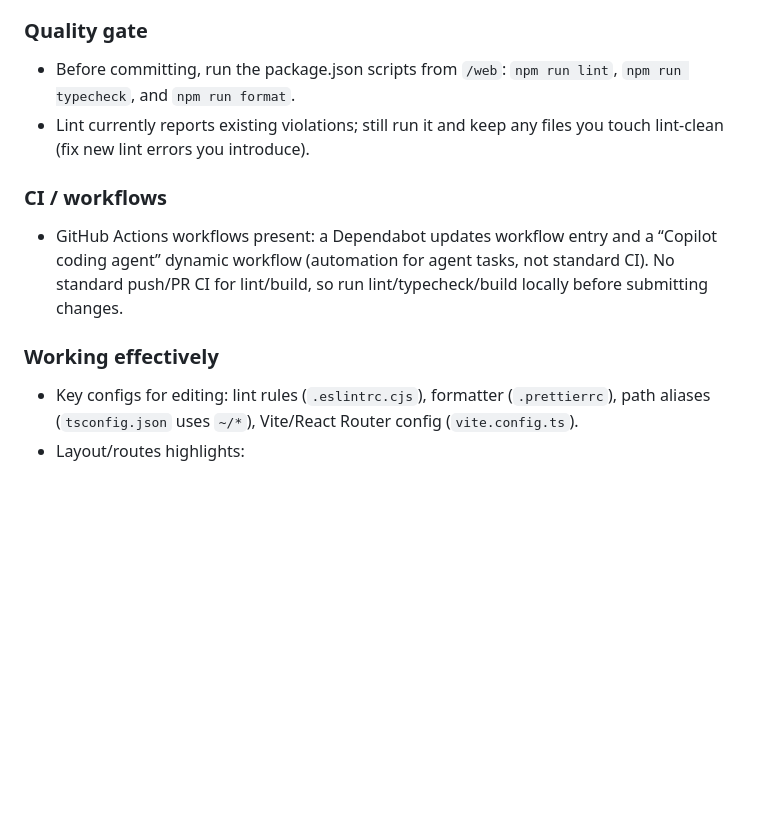
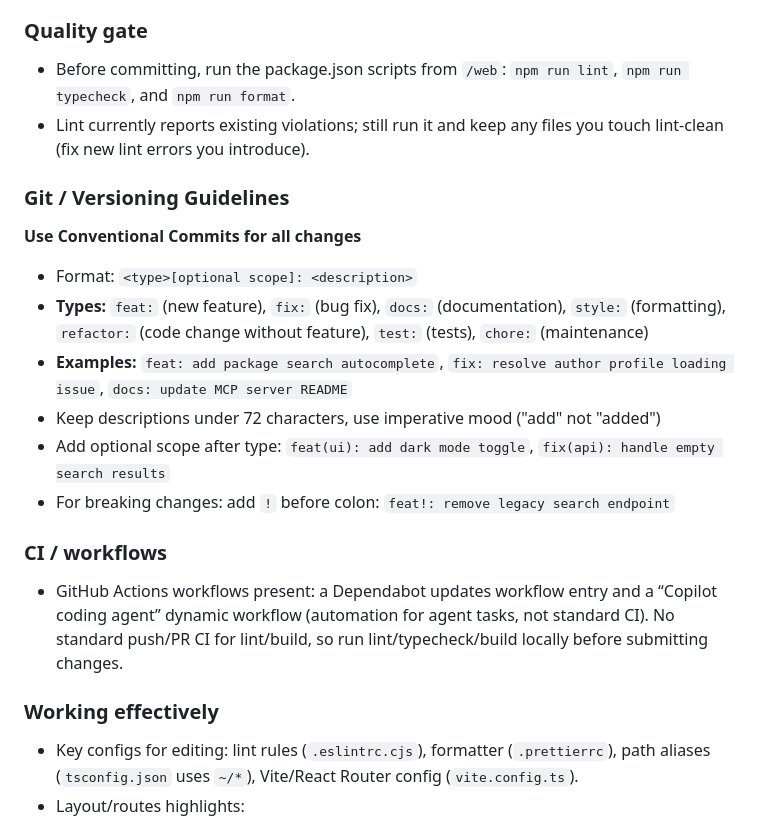
Before and after one commit to flaming-codes/crane-app, a Markdown page: .github/copilot-instructions.md, the part around one of its changes. GitHub-like rendering; blank space fills up the shorter version.

Commit message:
docs: improve formatting and add conventional commits guidelines to Copilot instructions
Add blank lines between sections for better readability. Add new "Git / Versioning Guidelines" section documenting conventional commits format with types, examples, and best practices for commit messages. Specify format requirements (72 char limit, imperative mood, optional scope, breaking change notation).

```diff
--- a/.github/copilot-instructions.md
+++ b/.github/copilot-instructions.md
@@ -60,13 +68,27 @@ Run from `/web` unless noted. Always `npm install` first (postinstall regenerate
 - No dedicated test suite is defined; validation relies on lint/typecheck/build.
 
 ### Quality gate
+
 - Before committing, run the package.json scripts from `/web`: `npm run lint`, `npm run typecheck`, and `npm run format`.
 - Lint currently reports existing violations; still run it and keep any files you touch lint-clean (fix new lint errors you introduce).
 
+### Git / Versioning Guidelines
+
+**Use Conventional Commits for all changes**
+
+- Format: `<type>[optional scope]: <description>`
+- **Types:** `feat:` (new feature), `fix:` (bug fix), `docs:` (documentation), `style:` (formatting), `refactor:` (code change without feature), `test:` (tests), `chore:` (maintenance)
+- **Examples:** `feat: add package search autocomplete`, `fix: resolve author profile loading issue`, `docs: update MCP server README`
+- Keep descriptions under 72 characters, use imperative mood ("add" not "added")
+- Add optional scope after type: `feat(ui): add dark mode toggle`, `fix(api): handle empty search results`
+- For breaking changes: add `!` before colon: `feat!: remove legacy search endpoint`
+
 ### CI / workflows
+
 - GitHub Actions workflows present: a Dependabot updates workflow entry and a “Copilot coding agent” dynamic workflow (automation for agent tasks, not standard CI). No standard push/PR CI for lint/build, so run lint/typecheck/build locally before submitting changes.
 
 ### Working effectively
+
 - Key configs for editing: lint rules (`.eslintrc.cjs`), formatter (`.prettierrc`), path aliases (`tsconfig.json` uses `~/*`), Vite/React Router config (`vite.config.ts`).
 - Layout/routes highlights:
   - `app/root.tsx` sets the HTML shell/meta/Plausible injection + footer toggle.
```
Also changed, not shown: other parts of .github/copilot-instructions.md (+9 -0 lines).
